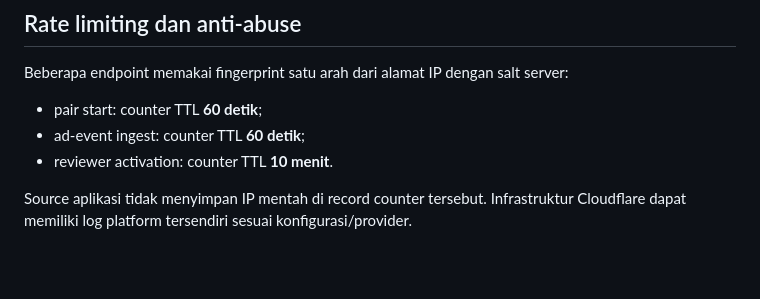
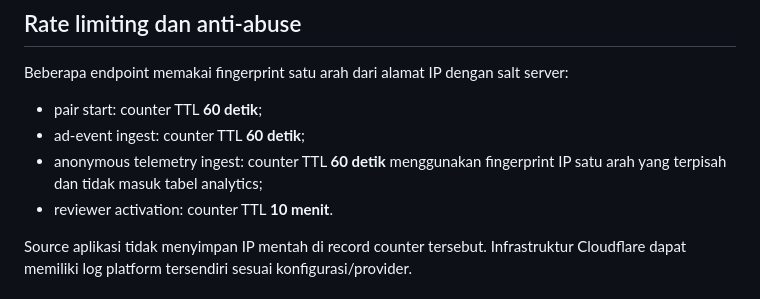
Before and after one commit to mentaliss/bukabmp, a Markdown page: PRIVACY.md, the part around the change. Drawn GitHub-style; blank space fills up the shorter version.

Commit message:
Document telemetry anti-abuse boundary

```diff
--- a/PRIVACY.md
+++ b/PRIVACY.md
@@ -70,6 +70,7 @@ Entitlement, payment/idempotency, referral, dan activation ledger dapat bersifat
 Beberapa endpoint memakai fingerprint satu arah dari alamat IP dengan salt server:
 - pair start: counter TTL **60 detik**;
 - ad-event ingest: counter TTL **60 detik**;
+- anonymous telemetry ingest: counter TTL **60 detik** menggunakan fingerprint IP satu arah yang terpisah dan tidak masuk tabel analytics;
 - reviewer activation: counter TTL **10 menit**.
 
 Source aplikasi tidak menyimpan IP mentah di record counter tersebut. Infrastruktur Cloudflare dapat memiliki log platform tersendiri sesuai konfigurasi/provider.
```
